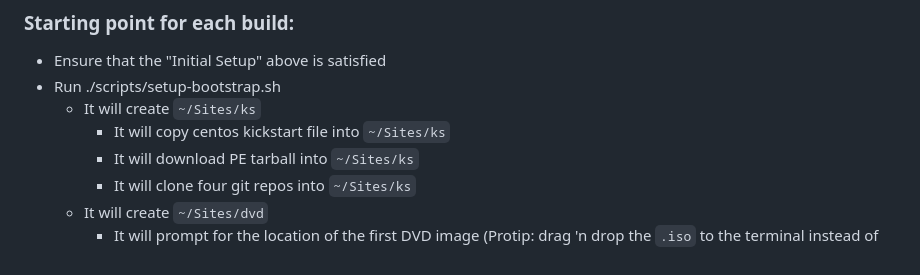
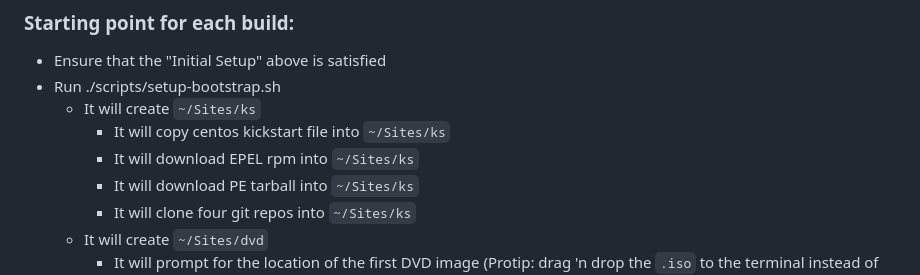
Before and after one commit to SolarSystemScribee/commande, a Markdown page: README.markdown, the part around the change. GitHub-like rendering.

Commit message:
setup-bootstrap.sh also downloads EPEL rpm

```diff
--- a/README.markdown
+++ b/README.markdown
@@ -15,6 +15,7 @@
 - Run ./scripts/setup-bootstrap.sh
     - It will create `~/Sites/ks`
         - It will copy centos kickstart file into `~/Sites/ks`
+        - It will download EPEL rpm into `~/Sites/ks`
         - It will download PE tarball into `~/Sites/ks`
         - It will clone four git repos into `~/Sites/ks`
     - It will create `~/Sites/dvd`
```
